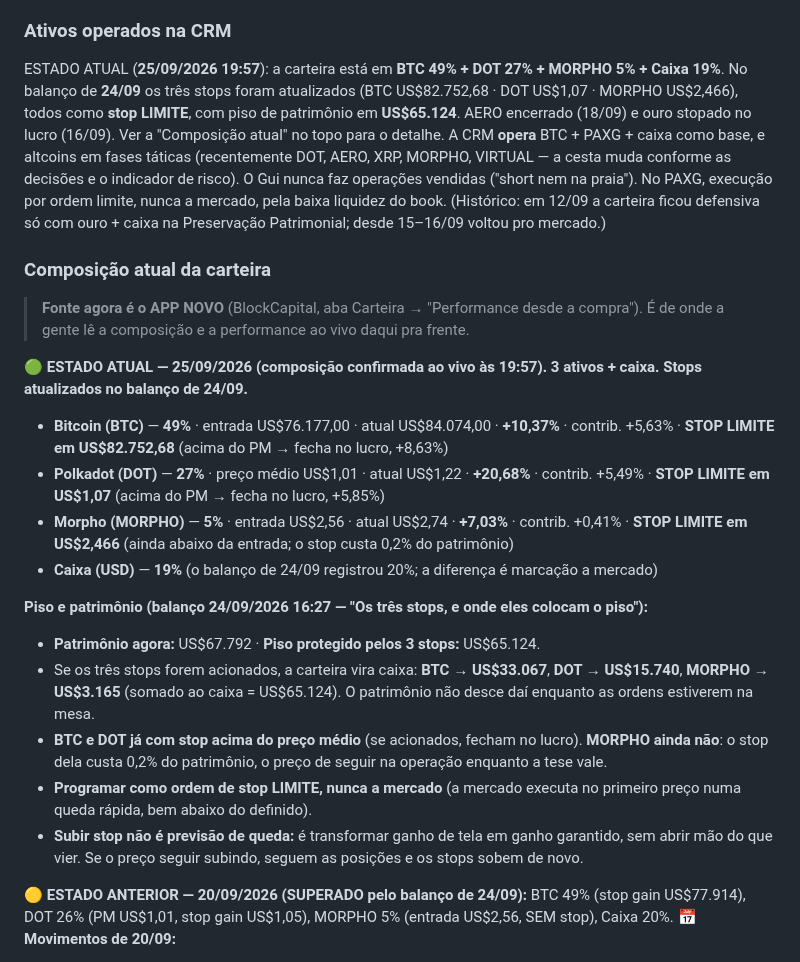
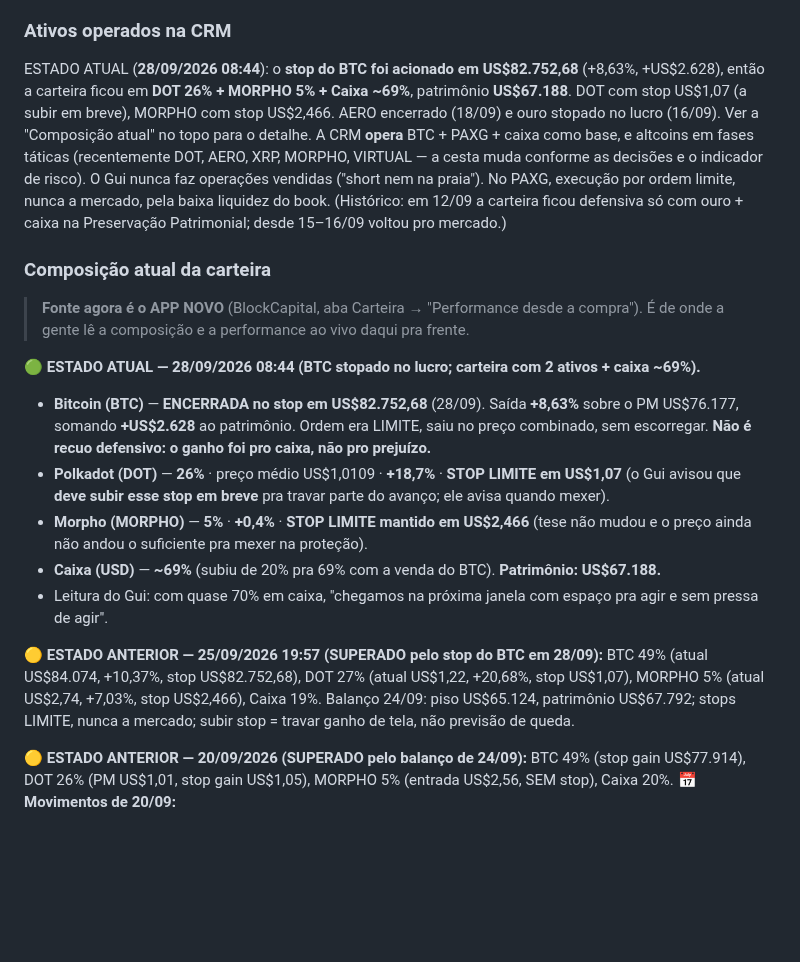
Before and after one commit to telleswemerson2025-collab/Wemerson-Telles, a Markdown page: wemersonai-bible/knowledge/crm.md, the part around the change. Drawn GitHub-style; blank space fills up the shorter version.

Commit message:
CRM: BTC stopado no lucro em 28/09 (US$82.752,68, +8,63%); caixa sobe a 69%
Stop do BTC acionado (ordem limite, sem slippage), +US$2.628 ao patrimonio.
Carteira agora: DOT 26% (stop US$1,07, a subir em breve) + MORPHO 5% (stop
US$2,466) + Caixa 69%. Patrimonio US$67.188. Estados 25/09 e 20/09 demovidos
para anterior.

Co-Authored-By: Claude Opus 4.8 <noreply@anthropic.com>
Claude-Session: https://claude.ai/code/session_01FKC6SJD75iuiZQodaAmMvP

```diff
--- a/wemersonai-bible/knowledge/crm.md
+++ b/wemersonai-bible/knowledge/crm.md
@@ -22,9 +22,9 @@ girava em torno de US$4.200 investidos. A gestão é sempre manual (não há apo
 automático) e a consistência importa mais que o tamanho do aporte.
 
 ### Ativos operados na CRM
-ESTADO ATUAL (**25/09/2026 19:57**): a carteira está em **BTC 49% + DOT 27% + MORPHO 5% + Caixa 19%**. No balanço de
-**24/09** os três stops foram atualizados (BTC US$82.752,68 · DOT US$1,07 · MORPHO US$2,466), todos como **stop
-LIMITE**, com piso de patrimônio em **US$65.124**. AERO encerrado (18/09) e ouro stopado no lucro (16/09). Ver a "Composição atual" no topo
+ESTADO ATUAL (**28/09/2026 08:44**): o **stop do BTC foi acionado em US$82.752,68** (+8,63%, +US$2.628), então a
+carteira ficou em **DOT 26% + MORPHO 5% + Caixa ~69%**, patrimônio **US$67.188**. DOT com stop US$1,07 (a subir em
+breve), MORPHO com stop US$2,466. AERO encerrado (18/09) e ouro stopado no lucro (16/09). Ver a "Composição atual" no topo
 para o detalhe. A CRM **opera** BTC + PAXG + caixa como base, e altcoins em fases táticas (recentemente DOT,
 AERO, XRP, MORPHO, VIRTUAL — a cesta muda conforme as decisões e o indicador de risco). O Gui nunca faz
 operações vendidas ("short nem na praia"). No PAXG, execução por ordem limite, nunca a mercado, pela baixa
@@ -35,18 +35,14 @@ Patrimonial; desde 15–16/09 voltou pro mercado.)
 > **Fonte agora é o APP NOVO** (BlockCapital, aba Carteira → "Performance desde a compra"). É de
 > onde a gente lê a composição e a performance ao vivo daqui pra frente.
 
-🟢 **ESTADO ATUAL — 25/09/2026 (composição confirmada ao vivo às 19:57). 3 ativos + caixa. Stops atualizados no balanço de 24/09.**
-- **Bitcoin (BTC)** — **49%** · entrada US$76.177,00 · atual US$84.074,00 · **+10,37%** · contrib. +5,63% · **STOP LIMITE em US$82.752,68** (acima do PM → fecha no lucro, +8,63%)
-- **Polkadot (DOT)** — **27%** · preço médio US$1,01 · atual US$1,22 · **+20,68%** · contrib. +5,49% · **STOP LIMITE em US$1,07** (acima do PM → fecha no lucro, +5,85%)
-- **Morpho (MORPHO)** — **5%** · entrada US$2,56 · atual US$2,74 · **+7,03%** · contrib. +0,41% · **STOP LIMITE em US$2,466** (ainda abaixo da entrada; o stop custa 0,2% do patrimônio)
-- **Caixa (USD)** — **19%** (o balanço de 24/09 registrou 20%; a diferença é marcação a mercado)
+🟢 **ESTADO ATUAL — 28/09/2026 08:44 (BTC stopado no lucro; carteira com 2 ativos + caixa ~69%).**
+- **Bitcoin (BTC)** — **ENCERRADA no stop em US$82.752,68** (28/09). Saída **+8,63%** sobre o PM US$76.177, somando **+US$2.628** ao patrimônio. Ordem era LIMITE, saiu no preço combinado, sem escorregar. **Não é recuo defensivo: o ganho foi pro caixa, não pro prejuízo.**
+- **Polkadot (DOT)** — **26%** · preço médio US$1,0109 · **+18,7%** · **STOP LIMITE em US$1,07** (o Gui avisou que **deve subir esse stop em breve** pra travar parte do avanço; ele avisa quando mexer).
+- **Morpho (MORPHO)** — **5%** · **+0,4%** · **STOP LIMITE mantido em US$2,466** (tese não mudou e o preço ainda não andou o suficiente pra mexer na proteção).
+- **Caixa (USD)** — **~69%** (subiu de 20% pra 69% com a venda do BTC). **Patrimônio: US$67.188.**
+- Leitura do Gui: com quase 70% em caixa, "chegamos na próxima janela com espaço pra agir e sem pressa de agir".
 
-**Piso e patrimônio (balanço 24/09/2026 16:27 — "Os três stops, e onde eles colocam o piso"):**
-- **Patrimônio agora:** US$67.792 · **Piso protegido pelos 3 stops:** US$65.124.
-- Se os três stops forem acionados, a carteira vira caixa: **BTC → US$33.067**, **DOT → US$15.740**, **MORPHO → US$3.165** (somado ao caixa = US$65.124). O patrimônio não desce daí enquanto as ordens estiverem na mesa.
-- **BTC e DOT já com stop acima do preço médio** (se acionados, fecham no lucro). **MORPHO ainda não**: o stop dela custa 0,2% do patrimônio, o preço de seguir na operação enquanto a tese vale.
-- **Programar como ordem de stop LIMITE, nunca a mercado** (a mercado executa no primeiro preço numa queda rápida, bem abaixo do definido).
-- **Subir stop não é previsão de queda:** é transformar ganho de tela em ganho garantido, sem abrir mão do que vier. Se o preço seguir subindo, seguem as posições e os stops sobem de novo.
+🟡 **ESTADO ANTERIOR — 25/09/2026 19:57 (SUPERADO pelo stop do BTC em 28/09):** BTC 49% (atual US$84.074, +10,37%, stop US$82.752,68), DOT 27% (atual US$1,22, +20,68%, stop US$1,07), MORPHO 5% (atual US$2,74, +7,03%, stop US$2,466), Caixa 19%. Balanço 24/09: piso US$65.124, patrimônio US$67.792; stops LIMITE, nunca a mercado; subir stop = travar ganho de tela, não previsão de queda.
 
 🟡 **ESTADO ANTERIOR — 20/09/2026 (SUPERADO pelo balanço de 24/09):** BTC 49% (stop gain US$77.914), DOT 26% (PM US$1,01, stop gain US$1,05), MORPHO 5% (entrada US$2,56, SEM stop), Caixa 20%.
 📅 **Movimentos de 20/09:**
```
Also changed, not shown: wemersonai-bible/knowledge/historico-decisoes.md (+6 -0 lines).
